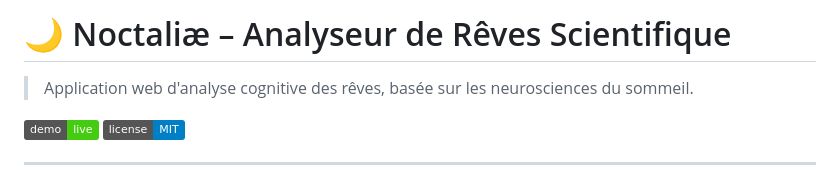
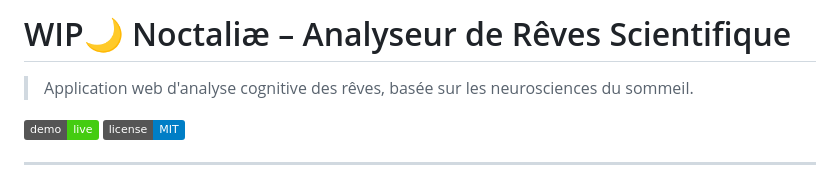
Before and after one commit to tm-ai0/noctaliae-web, a Markdown page: README.md, the part around the change. GitHub-like rendering; badges without logos.

Commit message:
Update README title to indicate work in progress

```diff
--- a/README.md
+++ b/README.md
@@ -1,4 +1,4 @@
-# 🌙 Noctaliæ – Analyseur de Rêves Scientifique
+# WIP🌙 Noctaliæ – Analyseur de Rêves Scientifique
 
 > Application web d'analyse cognitive des rêves, basée sur les neurosciences du sommeil.
 
```
